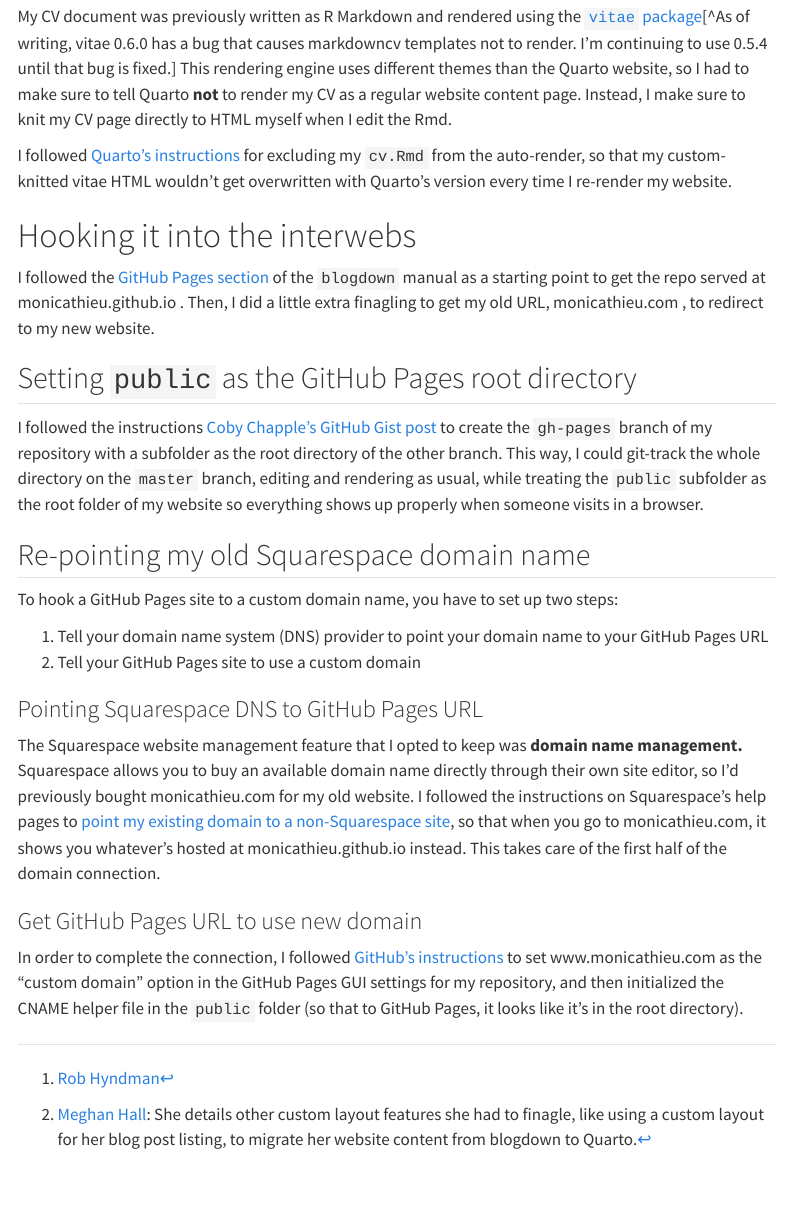
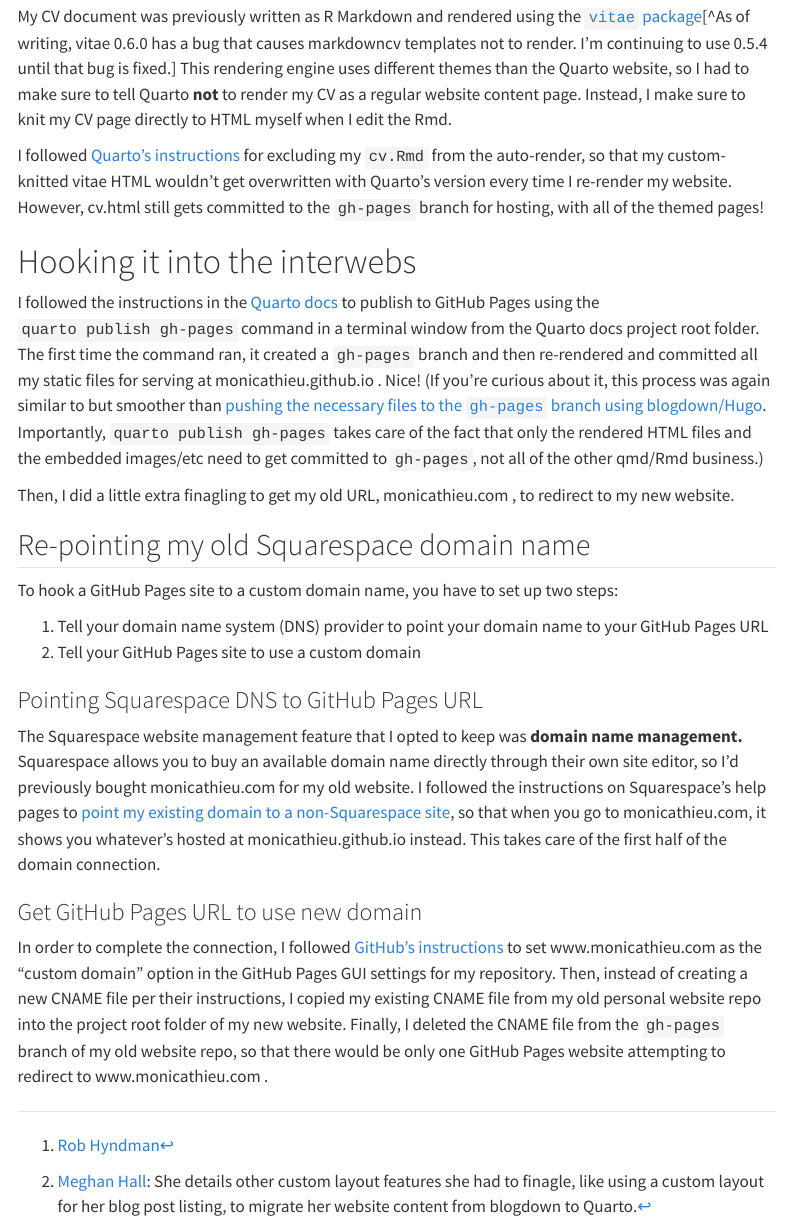
Before and after one commit to monicathieu/monicathieu.github.io, a Quarto document (posts/2024-12-29-setting-up-this-website.qmd): the page in a window 1100 px wide, from 3570 px down. Rendered offline with R 4.5, knitr and Pandoc in place of Quarto, with nearby package versions; menus at the side of the page are left out.

Commit message:
finish the CNAME section

```diff
--- a/posts/2024-12-29-setting-up-this-website.qmd
+++ b/posts/2024-12-29-setting-up-this-website.qmd
@@ -6,7 +6,6 @@
   - quarto
   - html
   - hacks
-draft: true
 ---
 
 From mid-2020 to late 2024, my personal website was built and rendered using the [blogdown](https://pkgs.rstudio.com/blogdown/) package.
@@ -102,15 +101,13 @@
 
 My CV document was previously written as R Markdown and rendered using the [`vitae` package](https://pkg.mitchelloharawild.com/vitae/index.html)[^As of writing, vitae 0.6.0 has a bug that causes markdowncv templates not to render. I'm continuing to use 0.5.4 until that bug is fixed.] This rendering engine uses different themes than the Quarto website, so I had to make sure to tell Quarto **not** to render my CV as a regular website content page. Instead, I make sure to knit my CV page directly to HTML myself when I edit the Rmd.
 
-I followed [Quarto's instructions](https://quarto.org/docs/websites/#render-targets) for excluding my `cv.Rmd` from the auto-render, so that my custom-knitted vitae HTML wouldn't get overwritten with Quarto's version every time I re-render my website.
+I followed [Quarto's instructions](https://quarto.org/docs/websites/#render-targets) for excluding my `cv.Rmd` from the auto-render, so that my custom-knitted vitae HTML wouldn't get overwritten with Quarto's version every time I re-render my website. However, cv.html still gets committed to the `gh-pages` branch for hosting, with all of the themed pages!
 
 # Hooking it into the interwebs
 
-I followed the [GitHub Pages section](https://bookdown.org/yihui/blogdown/github-pages.html) of the `blogdown` manual as a starting point to get the repo served at monicathieu.github.io . Then, I did a little extra finagling to get my old URL, monicathieu.com , to redirect to my new website.
+I followed the instructions in the [Quarto docs](https://quarto.org/docs/publishing/github-pages.html#publish-command) to publish to GitHub Pages using the `quarto publish gh-pages` command in a terminal window from the Quarto docs project root folder. The first time the command ran, it created a `gh-pages` branch and then re-rendered and committed all my static files for serving at monicathieu.github.io . Nice! (If you're curious about it, this process was again similar to but smoother than [pushing the necessary files to the `gh-pages` branch using blogdown/Hugo](https://bookdown.org/yihui/blogdown/github-pages.html). Importantly, `quarto publish gh-pages` takes care of the fact that only the rendered HTML files and the embedded images/etc need to get committed to `gh-pages`, not all of the other qmd/Rmd business.)
 
-## Setting `public` as the GitHub Pages root directory
-
-I followed the instructions [Coby Chapple's GitHub Gist post](https://gist.github.com/cobyism/4730490) to create the `gh-pages` branch of my repository with a subfolder as the root directory of the other branch. This way, I could git-track the whole directory on the `master` branch, editing and rendering as usual, while treating the `public` subfolder as the root folder of my website so everything shows up properly when someone visits in a browser.
+Then, I did a little extra finagling to get my old URL, monicathieu.com , to redirect to my new website.
 
 ## Re-pointing my old Squarespace domain name
 
@@ -125,4 +122,4 @@
 
 ### Get GitHub Pages URL to use new domain
 
-In order to complete the connection, I followed [GitHub's instructions](https://help.github.com/en/github/working-with-github-pages/managing-a-custom-domain-for-your-github-pages-site) to set www.monicathieu.com as the "custom domain" option in the GitHub Pages GUI settings for my repository, and then initialized the CNAME helper file in the `public` folder (so that to GitHub Pages, it looks like it's in the root directory).
+In order to complete the connection, I followed [GitHub's instructions](https://help.github.com/en/github/working-with-github-pages/managing-a-custom-domain-for-your-github-pages-site) to set www.monicathieu.com as the "custom domain" option in the GitHub Pages GUI settings for my repository. Then, instead of creating a new CNAME file per their instructions, I copied my existing CNAME file from my old personal website repo into the project root folder of my new website. Finally, I deleted the CNAME file from the `gh-pages` branch of my old website repo, so that there would be only one GitHub Pages website attempting to redirect to www.monicathieu.com .
```
Also changed, not shown: posts/2024-12-29-setting-up-this-website.qmd (2 more changed lines).
